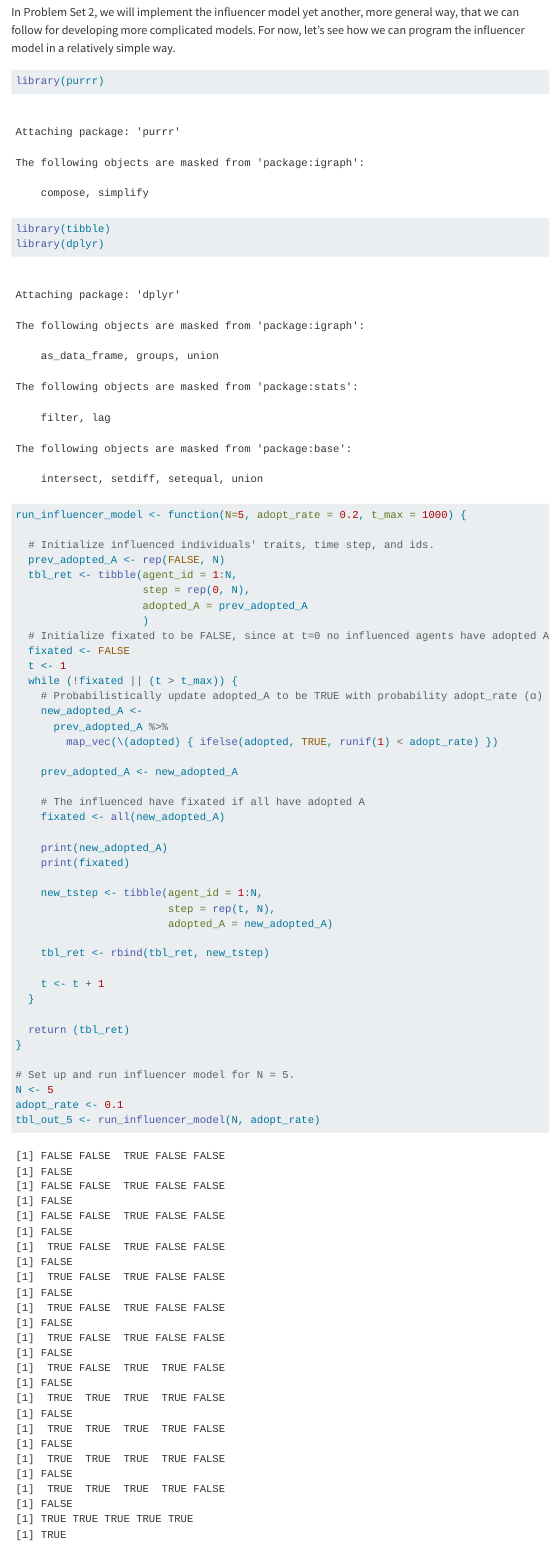
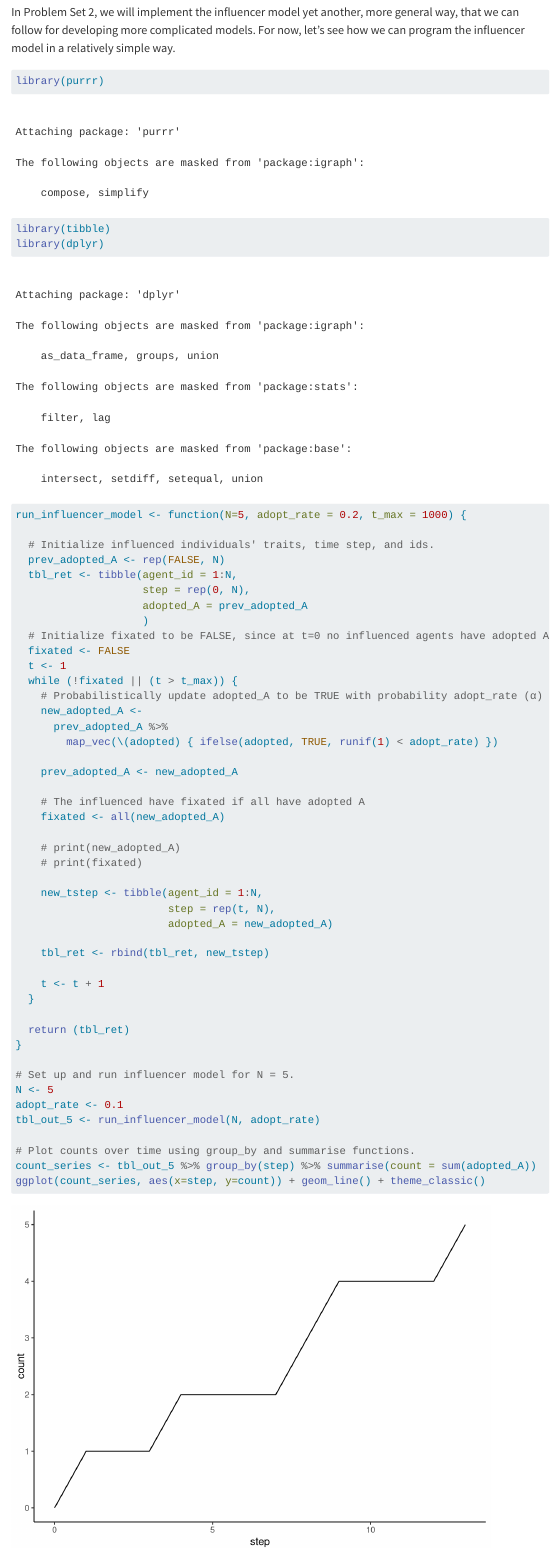
Before and after one commit to CSS4S/ProblemSets, a Quarto document (PS1.qmd): the page in a window 1100 px wide, from 6900 px down. Rendered offline with R 4.5, knitr and Pandoc in place of Quarto, with nearby package versions; code that draws random numbers runs with fixed seeds of ours; menus at the side of the page are left out; long lines of code are wrapped.

Commit message:
minor update for ps1 plot problem 4

````diff
--- a/PS1.qmd
+++ b/PS1.qmd
@@ -238,8 +238,8 @@ run_influencer_model <- function(N=5, adopt_rate = 0.2, t_max = 1000) {
     # The influenced have fixated if all have adopted A
     fixated <- all(new_adopted_A)
 
-    print(new_adopted_A)
-    print(fixated)
+    # print(new_adopted_A)
+    # print(fixated)
 
     new_tstep <- tibble(agent_id = 1:N,
                         step = rep(t, N),
@@ -259,7 +259,8 @@ adopt_rate <- 0.1
 tbl_out_5 <- run_influencer_model(N, adopt_rate)
 
 # Plot counts over time using group_by and summarise functions.
-
+count_series <- tbl_out_5 %>% group_by(step) %>% summarise(count = sum(adopted_A))
+ggplot(count_series, aes(x=step, y=count)) + geom_line() + theme_classic()
 ```
 
 ### How does the number of influenced agents, $N$, change the time to fixation?
````
Also changed, not shown: PS1.html, PS1_files/figure-html/unnamed-chunk-10-1.png (added), PS1_files/figure-html/unnamed-chunk-8-1.png, PS1_files/figure-html/unnamed-chunk-9-1.png.
